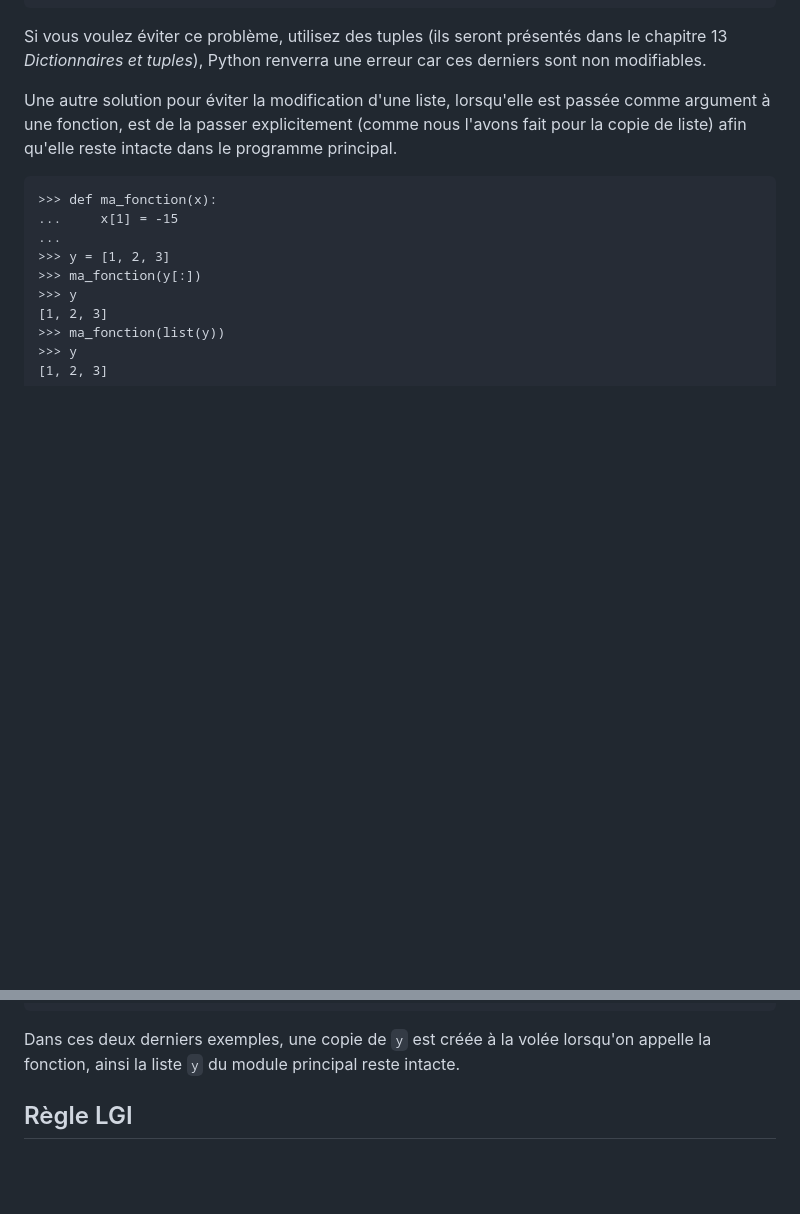
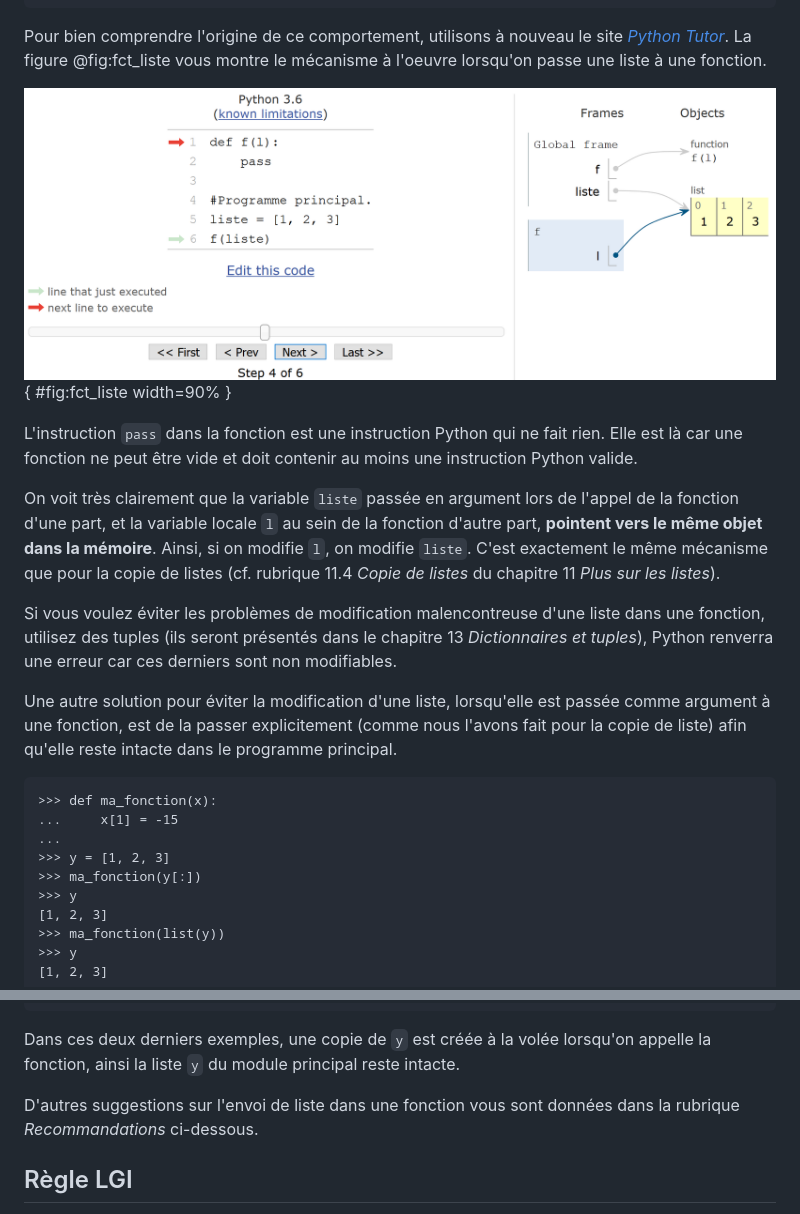
Before and after one commit to bioinfo-prog/cours-python, a Markdown page: 12_plus_sur_les_fonctions.md, 2 parts joined by grey strips. GitHub-like rendering; pictures changed too: img/fct_liste.png (added); blank space fills up the shorter version.

Commit message:
Améliore explications listes & fonctions

````diff
--- a/12_plus_sur_les_fonctions.md
+++ b/12_plus_sur_les_fonctions.md
@@ -167,7 +167,16 @@ De même, si vous passez une liste en argument, elle est modifiable au sein de l
 >>> y
 [1, -15, 3]
 ```
-Si vous voulez éviter ce problème, utilisez des tuples (ils seront présentés dans le chapitre 13 *Dictionnaires et tuples*), Python renverra une erreur car ces derniers sont non modifiables.
+
+Pour bien comprendre l'origine de ce comportement, utilisons à nouveau le site [*Python Tutor*](http://www.pythontutor.com/). La figure @fig:fct_liste vous montre le mécanisme à l'oeuvre lorsqu'on passe une liste à une fonction.
+
+![Passage d'une liste à une fonction.](img/fct_liste.png){ #fig:fct_liste width=90% }
+
+L'instruction `pass` dans la fonction est une instruction Python qui ne fait rien. Elle est là car une fonction ne peut être vide et doit contenir au moins une instruction Python valide.
+
+On voit très clairement que la variable `liste` passée en argument lors de l'appel de la fonction d'une part, et la variable locale `l` au sein de la fonction d'autre part, **pointent vers le même objet dans la mémoire**. Ainsi, si on modifie `l`, on modifie `liste`. C'est exactement le même mécanisme que pour la copie de listes (cf. rubrique 11.4 *Copie de listes* du chapitre 11 *Plus sur les listes*).
+
+Si vous voulez éviter les problèmes de modification malencontreuse d'une liste dans une fonction, utilisez des tuples (ils seront présentés dans le chapitre 13 *Dictionnaires et tuples*), Python renverra une erreur car ces derniers sont non modifiables.
 
 Une autre solution pour éviter la modification d'une liste, lorsqu'elle est passée comme argument à une fonction, est de la passer explicitement (comme nous l'avons fait pour la copie de liste) afin qu'elle reste intacte dans le programme principal.
 ```
@@ -184,6 +193,7 @@ Une autre solution pour éviter la modification d'une liste, lorsqu'elle est pas
 ```
 Dans ces deux derniers exemples, une copie de `y` est créée à la volée lorsqu'on appelle la fonction, ainsi la liste `y` du module principal reste intacte.
 
+D'autres suggestions sur l'envoi de liste dans une fonction vous sont données dans la rubrique *Recommandations* ci-dessous.
 
 ## Règle LGI
 
````
Also changed, not shown: 11_plus_sur_les_listes.md (+2 -2 lines).
